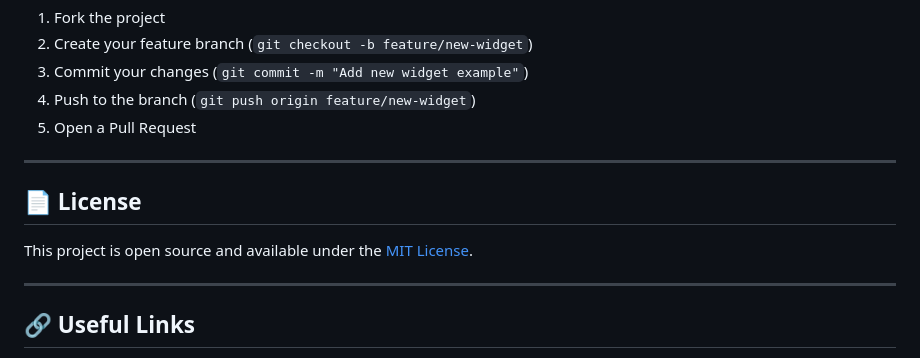
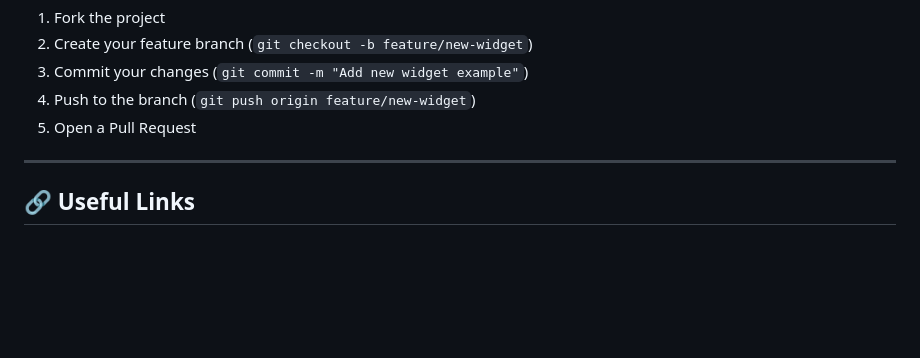
Before and after one commit to rohi56/Python-Projects, a Markdown page: Python_Streamlit/README.md, the part around the change. Drawn GitHub-style; blank space fills up the shorter version.

```diff
--- a/Python_Streamlit/README.md
+++ b/Python_Streamlit/README.md
@@ -131,12 +131,6 @@ Contributions, issues, and feature requests are welcome! Feel free to fork this
 
 ---
 
-## 📄 License
-
-This project is open source and available under the [MIT License](LICENSE).
-
----
-
 ## 🔗 Useful Links
 
 - [Streamlit Official Documentation](https://docs.streamlit.io/)
```
